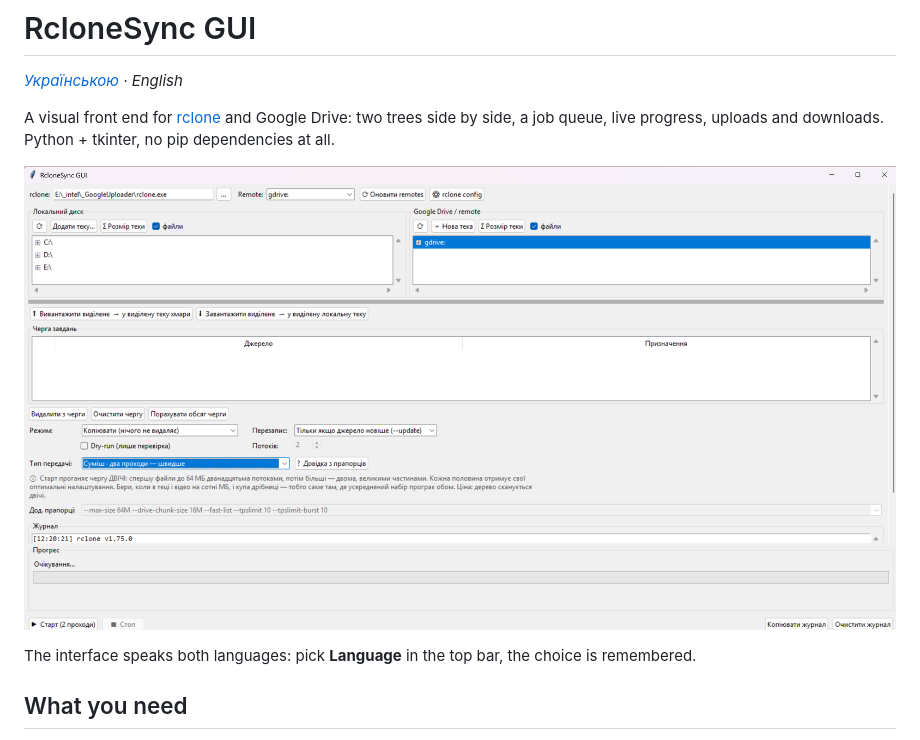
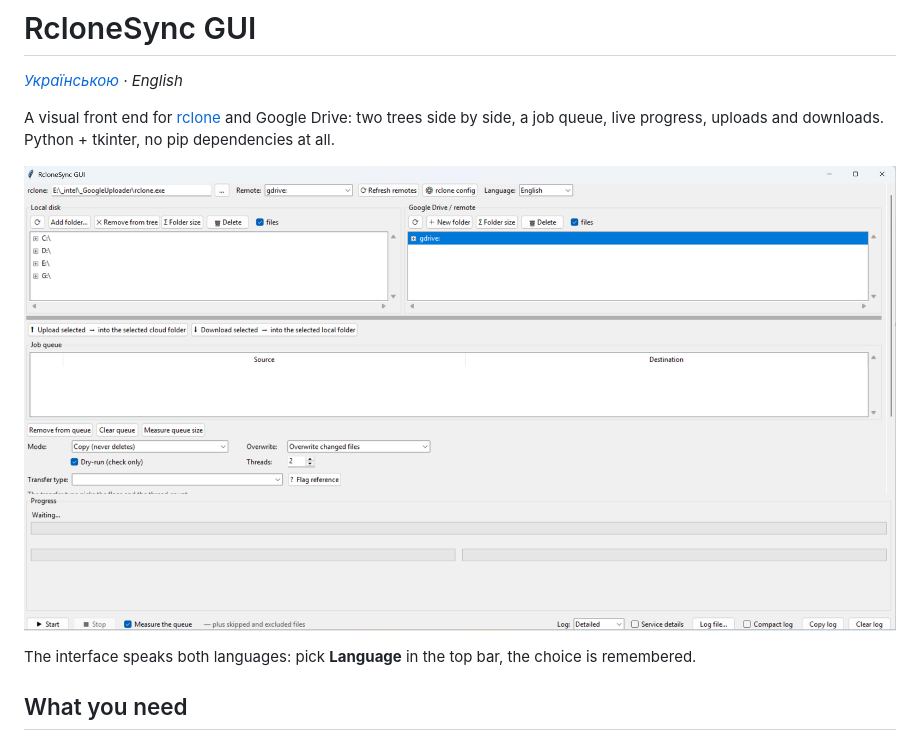
Before and after one commit to vasiliygts/GoogleDrive-rclone-uploader-downloader-GUI, a Markdown page: README.en.md, the part around the change. Drawn GitHub-style; pictures changed too: Screenshot/Screenshot_2.png (added).

Commit message:
Знімок англійського інтерфейсу в README.en.md
В українському README лишається знімок українського вікна.

```diff
--- a/README.en.md
+++ b/README.en.md
@@ -6,7 +6,7 @@ A visual front end for [rclone](https://rclone.org) and Google Drive: two trees
 side by side, a job queue, live progress, uploads and downloads.
 Python + tkinter, no pip dependencies at all.
 
-![Application window](Screenshot/Screenshot.png)
+![Application window](Screenshot/Screenshot_2.png)
 
 The interface speaks both languages: pick **Language** in the top bar, the
 choice is remembered.
```
